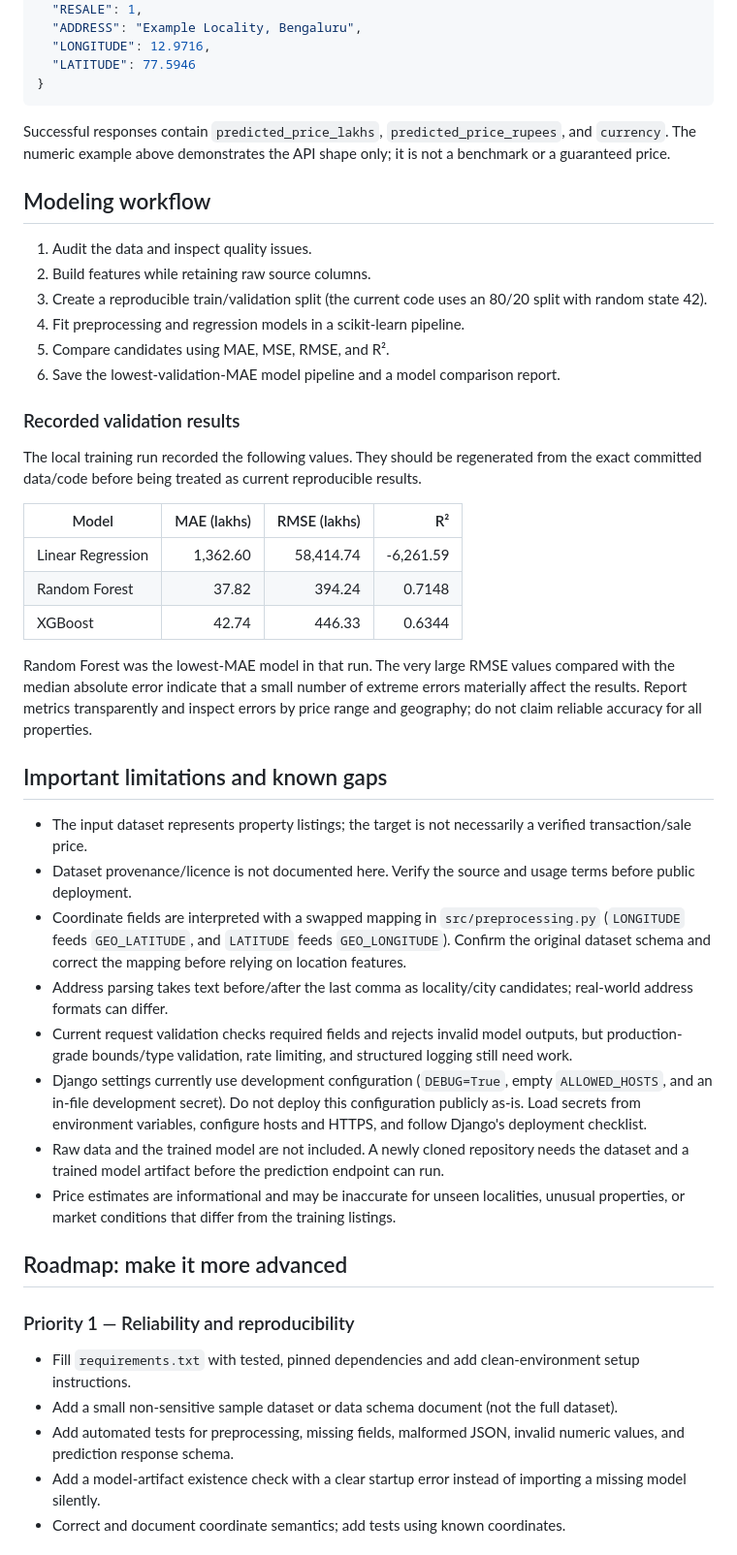
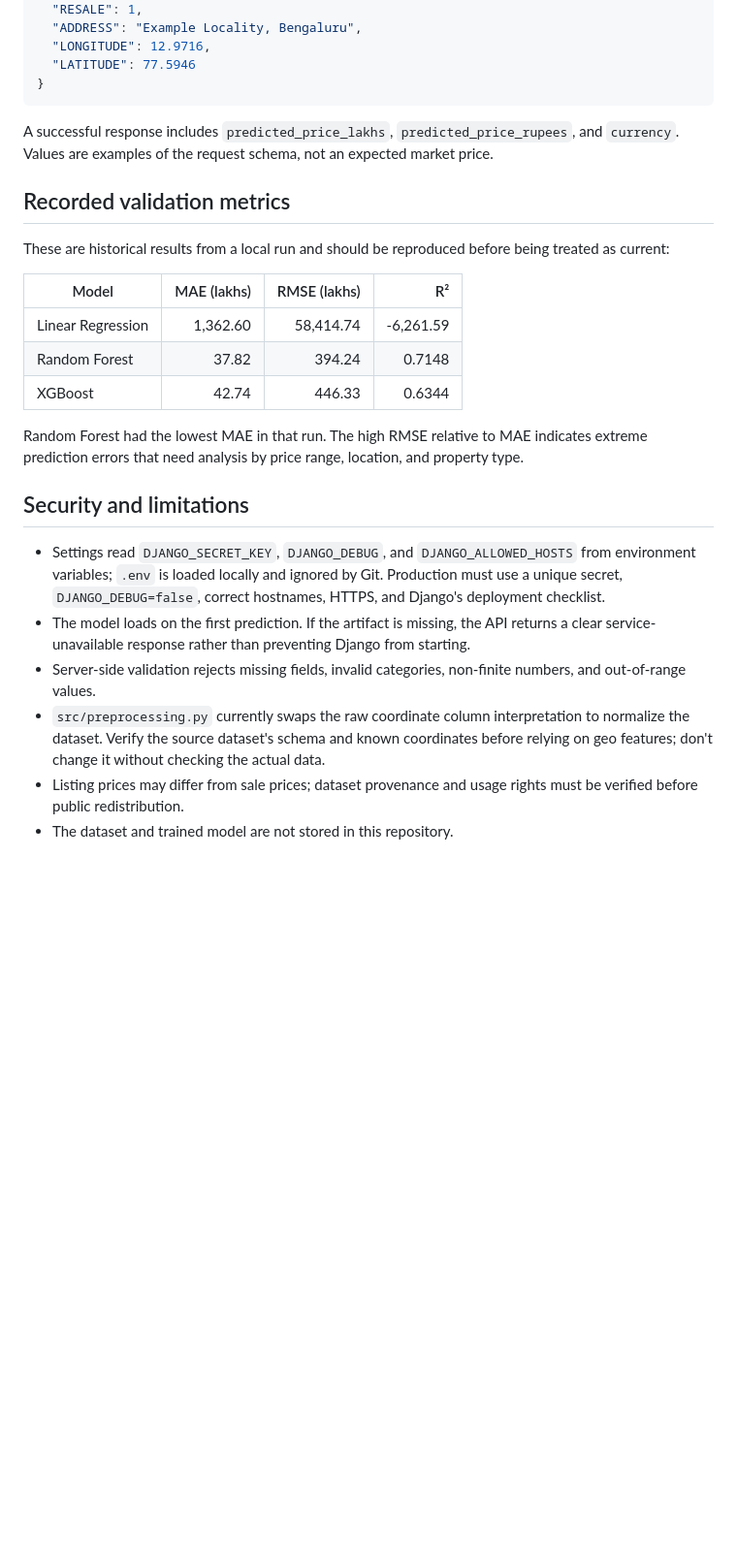
Before and after one commit to harshad333-v/real-estate-property-price-estimator, a Markdown page: README.md, the part around one of its changes. Shown at 97% size. Drawn GitHub-style; blank space fills up the shorter version.

````diff
--- a/README.md
+++ b/README.md
@@ -148,21 +73,10 @@ Example request body (all fields are required by the current view):
   "LATITUDE": 77.5946
 }
 ```
+A successful response includes `predicted_price_lakhs`, `predicted_price_rupees`, and `currency`. Values are examples of the request schema, not an expected market price.
 
-Successful responses contain `predicted_price_lakhs`, `predicted_price_rupees`, and `currency`. The numeric example above demonstrates the API shape only; it is not a benchmark or a guaranteed price.
-
-## Modeling workflow
-
-1. Audit the data and inspect quality issues.
-2. Build features while retaining raw source columns.
-3. Create a reproducible train/validation split (the current code uses an 80/20 split with random state 42).
-4. Fit preprocessing and regression models in a scikit-learn pipeline.
-5. Compare candidates using MAE, MSE, RMSE, and R².
-6. Save the lowest-validation-MAE model pipeline and a model comparison report.
-
-### Recorded validation results
-
-The local training run recorded the following values. They should be regenerated from the exact committed data/code before being treated as current reproducible results.
+## Recorded validation metrics
+These are historical results from a local run and should be reproduced before being treated as current:
 
 | Model | MAE (lakhs) | RMSE (lakhs) | R² |
 |---|---:|---:|---:|
@@ -170,25 +84,13 @@ The local training run recorded the following values. They should be regenerated
 | Random Forest | 37.82 | 394.24 | 0.7148 |
 | XGBoost | 42.74 | 446.33 | 0.6344 |
 
-Random Forest was the lowest-MAE model in that run. The very large RMSE values compared with the median absolute error indicate that a small number of extreme errors materially affect the results. Report metrics transparently and inspect errors by price range and geography; do not claim reliable accuracy for all properties.
+Random Forest had the lowest MAE in that run. The high RMSE relative to MAE indicates extreme prediction errors that need analysis by price range, location, and property type.
 
-## Important limitations and known gaps
+## Security and limitations
+- Settings read `DJANGO_SECRET_KEY`, `DJANGO_DEBUG`, and `DJANGO_ALLOWED_HOSTS` from environment variables; `.env` is loaded locally and ignored by Git. Production must use a unique secret, `DJANGO_DEBUG=false`, correct hostnames, HTTPS, and Django's deployment checklist.
+- The model loads on the first prediction. If the artifact is missing, the API returns a clear service-unavailable response rather than preventing Django from starting.
+- Server-side validation rejects missing fields, invalid categories, non-finite numbers, and out-of-range values.
+- `src/preprocessing.py` currently swaps the raw coordinate column interpretation to normalize the dataset. Verify the source dataset's schema and known coordinates before relying on geo features; don't change it without checking the actual data.
+- Listing prices may differ from sale prices; dataset provenance and usage rights must be verified before public redistribution.
+- The dataset and trained model are not stored in this repository.
 
-- The input dataset represents property listings; the target is not necessarily a verified transaction/sale price.
-- Dataset provenance/licence is not documented here. Verify the source and usage terms before public deployment.
-- Coordinate fields are interpreted with a swapped mapping in `src/preprocessing.py` (`LONGITUDE` feeds `GEO_LATITUDE`, and `LATITUDE` feeds `GEO_LONGITUDE`). Confirm the original dataset schema and correct the mapping before relying on location features.
-- Address parsing takes text before/after the last comma as locality/city candidates; real-world address formats can differ.
-- Current request validation checks required fields and rejects invalid model outputs, but production-grade bounds/type validation, rate limiting, and structured logging still need work.
-- Django settings currently use development configuration (`DEBUG=True`, empty `ALLOWED_HOSTS`, and an in-file development secret). Do not deploy this configuration publicly as-is. Load secrets from environment variables, configure hosts and HTTPS, and follow Django's deployment checklist.
-- Raw data and the trained model are not included. A newly cloned repository needs the dataset and a trained model artifact before the prediction endpoint can run.
-- Price estimates are informational and may be inaccurate for unseen localities, unusual properties, or market conditions that differ from the training listings.
-
-## Roadmap: make it more advanced
-
-### Priority 1 — Reliability and reproducibility
-- Fill `requirements.txt` with tested, pinned dependencies and add clean-environment setup instructions.
-- Add a small non-sensitive sample dataset or data schema document (not the full dataset).
-- Add automated tests for preprocessing, missing fields, malformed JSON, invalid numeric values, and prediction response schema.
-- Add a model-artifact existence check with a clear startup error instead of importing a missing model silently.
-- Correct and document coordinate semantics; add tests using known coordinates.
-
````
Also changed, not shown: other parts of README.md (+36 -134 lines).
